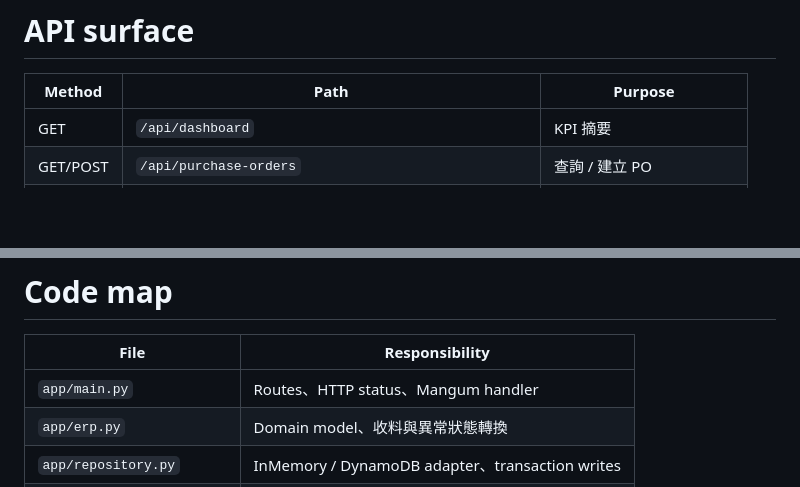
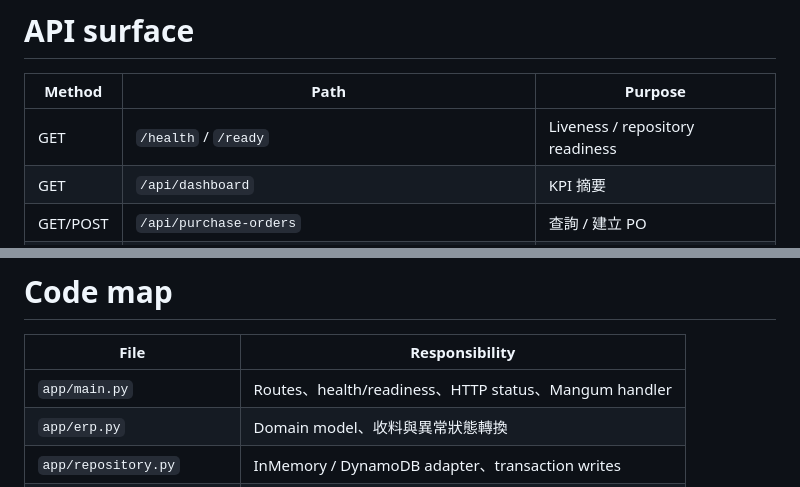
Before and after one commit to Katherine623/AWS-Serverless-ERP, a Markdown page: docs/AWS-Serverless-ERP-架構簡報.md, 2 parts joined by grey strips. Rendered like a GitHub page; blank space fills up the shorter version.

Commit message:
docs: include readiness in ERP architecture slide

```diff
--- a/docs/AWS-Serverless-ERP-架構簡報.md
+++ b/docs/AWS-Serverless-ERP-架構簡報.md
@@ -120,6 +120,7 @@ Evidence: `app/repository.py:260-354`, `app/erp.py:253-336`, `app/main.py:59-82`
 
 | Method | Path | Purpose |
 | --- | --- | --- |
+| GET | `/health` / `/ready` | Liveness / repository readiness |
 | GET | `/api/dashboard` | KPI 摘要 |
 | GET/POST | `/api/purchase-orders` | 查詢 / 建立 PO |
 | POST | `/api/receipts` | 收料、更新庫存、排入警示 |
@@ -161,7 +162,7 @@ terraform apply
 
 | File | Responsibility |
 | --- | --- |
-| `app/main.py` | Routes、HTTP status、Mangum handler |
+| `app/main.py` | Routes、health/readiness、HTTP status、Mangum handler |
 | `app/erp.py` | Domain model、收料與異常狀態轉換 |
 | `app/repository.py` | InMemory / DynamoDB adapter、transaction writes |
 | `app/alerts.py` | Logging / SNS publisher |
```
